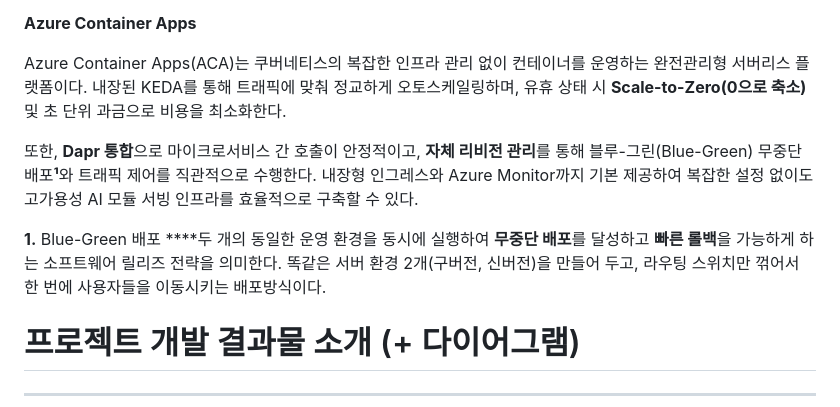
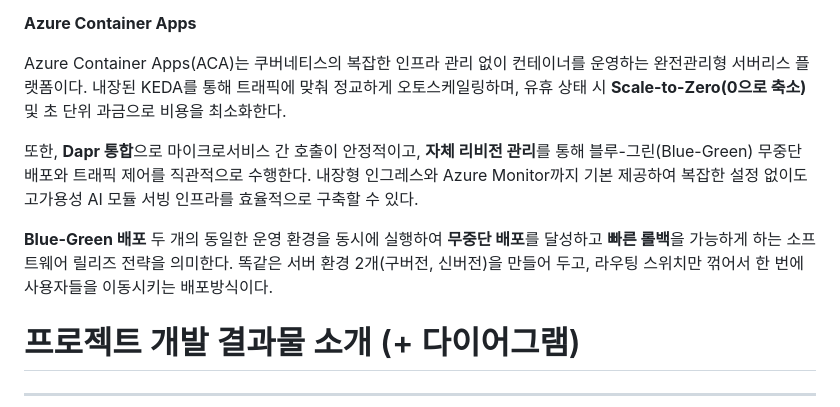
Before and after one commit to jis-archive/cloud-computing-term-project, a Markdown page: README.md, the part around the change. GitHub-like rendering.

Commit message:
chore: README 볼드체 오류

```diff
--- a/README.md
+++ b/README.md
@@ -49,10 +49,10 @@ Azure Container Apps(ACA) 기반의 AI 모의 면접 서비스
 
 Azure Container Apps(ACA)는 쿠버네티스의 복잡한 인프라 관리 없이 컨테이너를 운영하는 완전관리형 서버리스 플랫폼이다. 내장된 KEDA를 통해 트래픽에 맞춰 정교하게 오토스케일링하며, 유휴 상태 시 **Scale-to-Zero(0으로 축소)** 및 초 단위 과금으로 비용을 최소화한다.
 
-또한, **Dapr 통합**으로 마이크로서비스 간 호출이 안정적이고, **자체 리비전 관리**를 통해 블루-그린(Blue-Green) 무중단 배포**¹**와 트래픽 제어를 직관적으로 수행한다. 내장형 인그레스와 Azure Monitor까지 기본 제공하여 복잡한 설정 없이도 고가용성 AI 모듈 서빙 인프라를 효율적으로 구축할 수 있다.
+또한, **Dapr 통합**으로 마이크로서비스 간 호출이 안정적이고, **자체 리비전 관리**를 통해 블루-그린(Blue-Green) 무중단 배포와 트래픽 제어를 직관적으로 수행한다. 내장형 인그레스와 Azure Monitor까지 기본 제공하여 복잡한 설정 없이도 고가용성 AI 모듈 서빙 인프라를 효율적으로 구축할 수 있다.
 
-**1.** Blue-Green 배포
-****두 개의 동일한 운영 환경을 동시에 실행하여 **무중단 배포**를 달성하고 **빠른 롤백**을 가능하게 하는 소프트웨어 릴리즈 전략을 의미한다. 똑같은 서버 환경 2개(구버전, 신버전)을 만들어 두고, 라우팅 스위치만 꺾어서 한 번에 사용자들을 이동시키는 배포방식이다.
+**Blue-Green 배포**
+두 개의 동일한 운영 환경을 동시에 실행하여 **무중단 배포**를 달성하고 **빠른 롤백**을 가능하게 하는 소프트웨어 릴리즈 전략을 의미한다. 똑같은 서버 환경 2개(구버전, 신버전)을 만들어 두고, 라우팅 스위치만 꺾어서 한 번에 사용자들을 이동시키는 배포방식이다.
 
 # 프로젝트 개발 결과물 소개 (+ 다이어그램)
 
```
